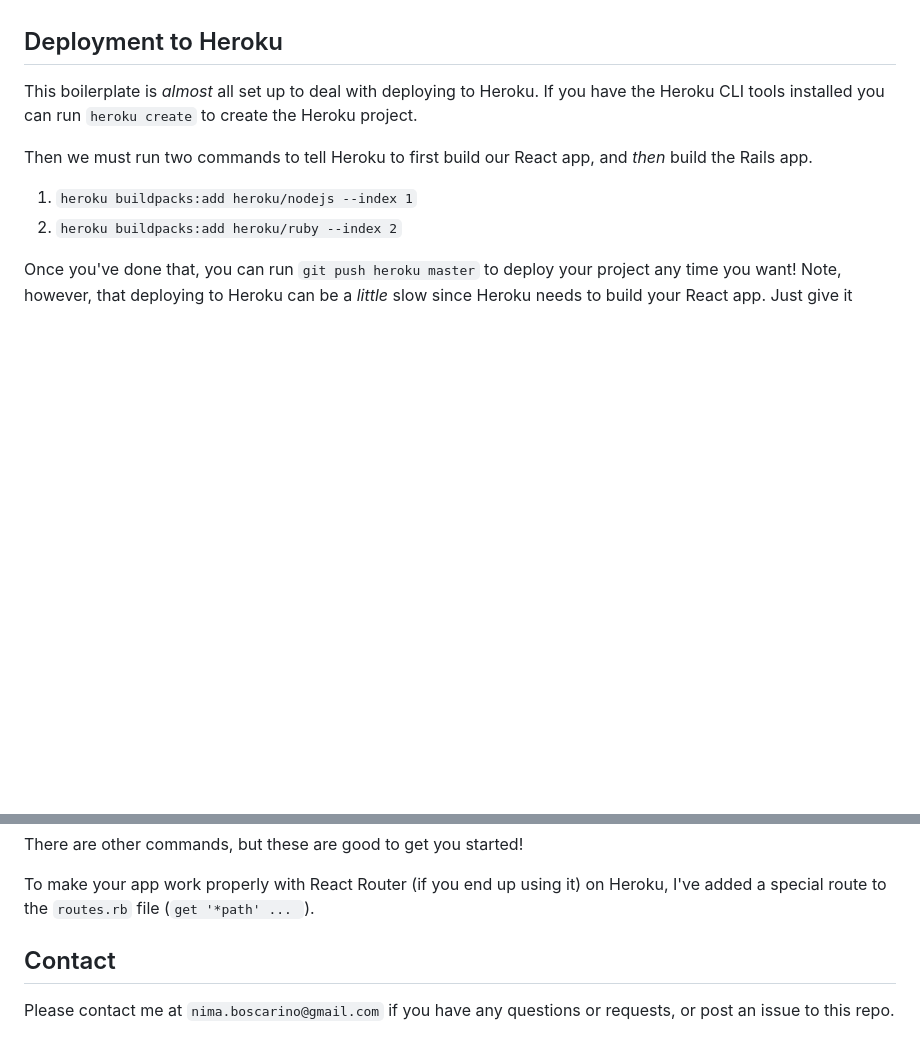
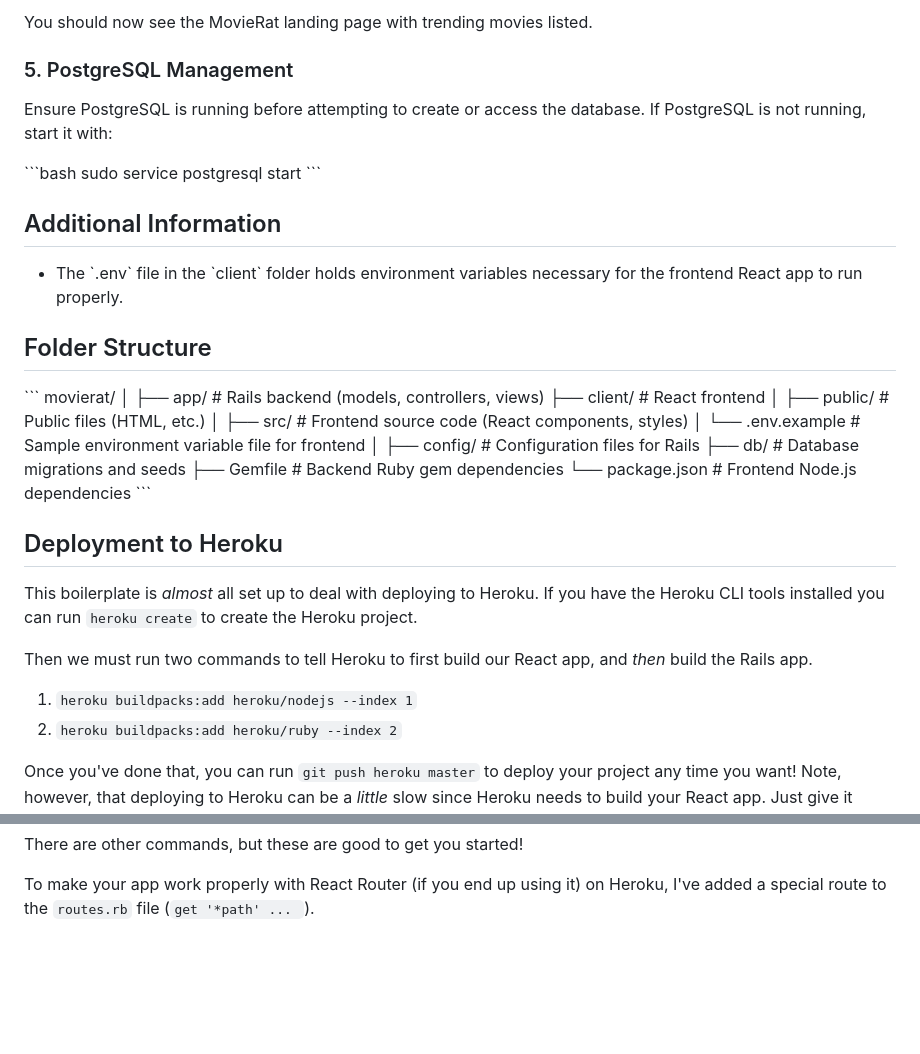
Before and after one commit to jonlaoxyz/movierat, a Markdown page: README.md, 2 parts joined by grey strips. Drawn GitHub-style; blank space fills up the shorter version.

```diff
--- a/README.md
+++ b/README.md
@@ -61,3 +101,35 @@ and it lives in the `api` folder! Put all your controllers in there!
+You should now see the MovieRat landing page with trending movies listed.
+
+### 5. PostgreSQL Management
+
+Ensure PostgreSQL is running before attempting to create or access the database. If PostgreSQL is not running, start it with:
+
+\`\`\`bash
+sudo service postgresql start
+\`\`\`
+
+## Additional Information
+
+- The \`.env\` file in the \`client\` folder holds environment variables necessary for the frontend React app to run properly.
+
+## Folder Structure
+
+\`\`\`
+movierat/
+│
+├── app/                # Rails backend (models, controllers, views)
+├── client/             # React frontend
+│   ├── public/         # Public files (HTML, etc.)
+│   ├── src/            # Frontend source code (React components, styles)
+│   └── .env.example    # Sample environment variable file for frontend
+│
+├── config/             # Configuration files for Rails
+├── db/                 # Database migrations and seeds
+├── Gemfile             # Backend Ruby gem dependencies
+└── package.json        # Frontend Node.js dependencies
+\`\`\`
+
+
 
 ## Deployment to Heroku
 
@@ -80,7 +152,3 @@ Once it's deployed, you can run the following commands to manage your app:
 There are other commands, but these are good to get you started!
 
 To make your app work properly with React Router (if you end up using it) on Heroku, I've added a special route to the `routes.rb` file (`get '*path' ... `).
-
-## Contact
-
-Please contact me at `nima.boscarino@gmail.com` if you have any questions or requests, or post an issue to this repo.
```
Also changed, not shown: other parts of README.md (+76 -36 lines).
